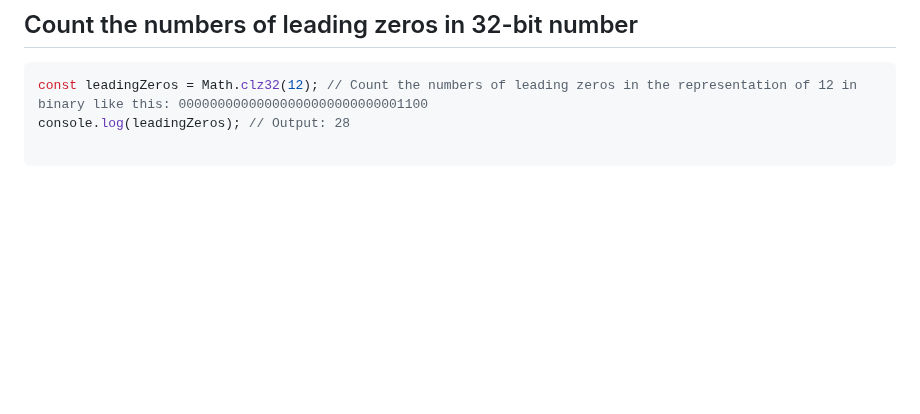
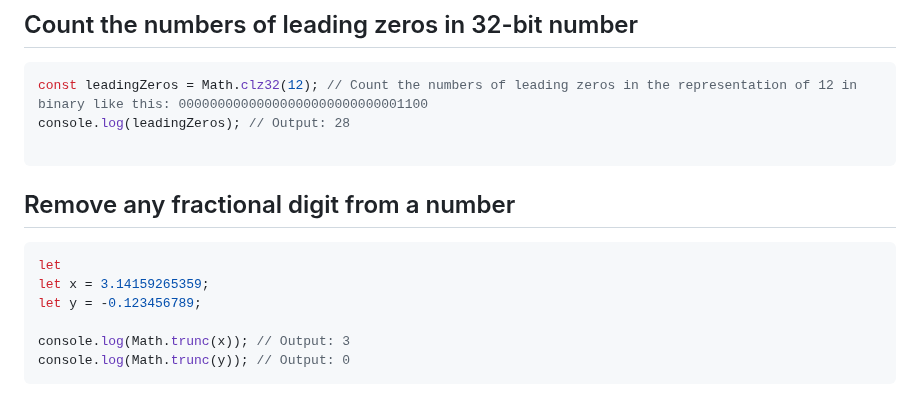
Before and after one commit to Mhdez221993/JavaScript, a Markdown page: utilities.md, the part around the change. Rendered like a GitHub page; blank space fills up the shorter version.

Commit message:
Remove any fractional digit from a number

````diff
--- a/utilities.md
+++ b/utilities.md
@@ -369,3 +369,13 @@ const leadingZeros = Math.clz32(12); // Count the numbers of leading zeros in th
 console.log(leadingZeros); // Output: 28
 
 ```
+
+## Remove any fractional digit from a number
+```js
+let
+let x = 3.14159265359;
+let y = -0.123456789;
+
+console.log(Math.trunc(x)); // Output: 3
+console.log(Math.trunc(y)); // Output: 0
+```
````
